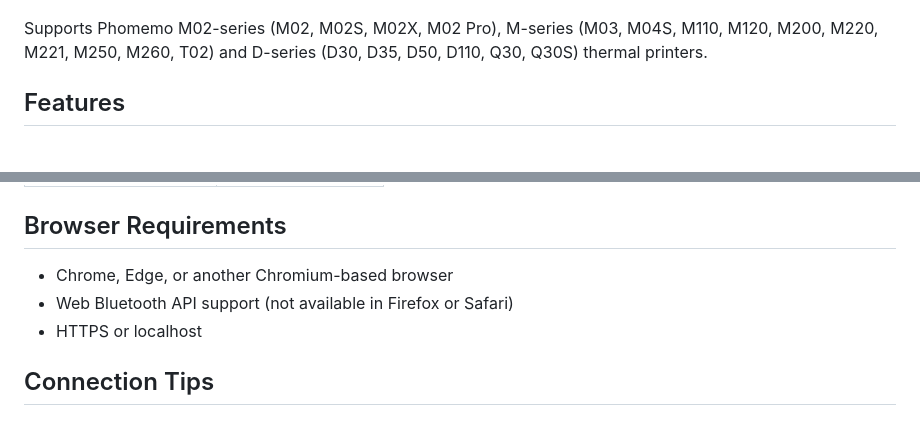
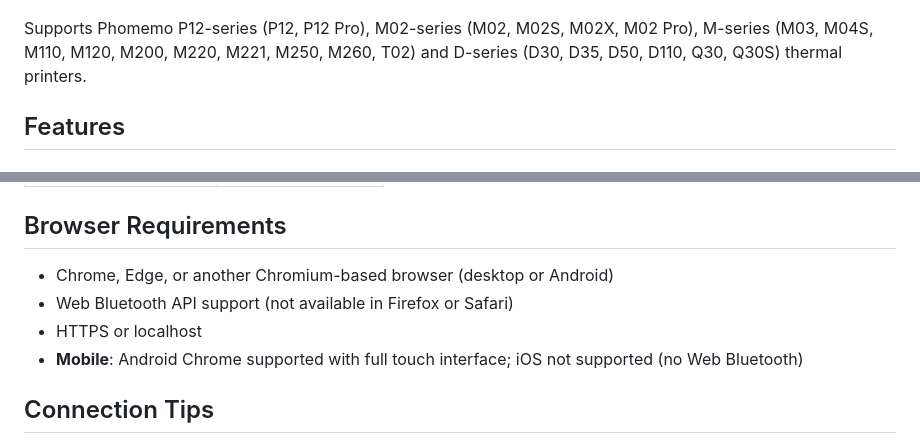
Before and after one commit to transcriptionstream/phomymo, a Markdown page: README.md, 2 parts joined by grey strips. Drawn GitHub-style.

```diff
--- a/README.md
+++ b/README.md
@@ -6,7 +6,7 @@ A free, browser-based label designer for Phomemo thermal printers. No drivers ne
 
 ![Phomymo Label Designer](screenshot.png)
 
-Supports Phomemo M02-series (M02, M02S, M02X, M02 Pro), M-series (M03, M04S, M110, M120, M200, M220, M221, M250, M260, T02) and D-series (D30, D35, D50, D110, Q30, Q30S) thermal printers.
+Supports Phomemo P12-series (P12, P12 Pro), M02-series (M02, M02S, M02X, M02 Pro), M-series (M03, M04S, M110, M120, M200, M220, M221, M250, M260, T02) and D-series (D30, D35, D50, D110, Q30, Q30S) thermal printers.
 
 ## Features
 
@@ -141,9 +158,10 @@ If auto-detection fails (e.g., printer shows serial number instead of model), yo
 
 ## Browser Requirements
 
-- Chrome, Edge, or another Chromium-based browser
+- Chrome, Edge, or another Chromium-based browser (desktop or Android)
 - Web Bluetooth API support (not available in Firefox or Safari)
 - HTTPS or localhost
+- **Mobile**: Android Chrome supported with full touch interface; iOS not supported (no Web Bluetooth)
 
 ## Connection Tips
 
```
Also changed, not shown: other parts of README.md (+20 -3 lines).
